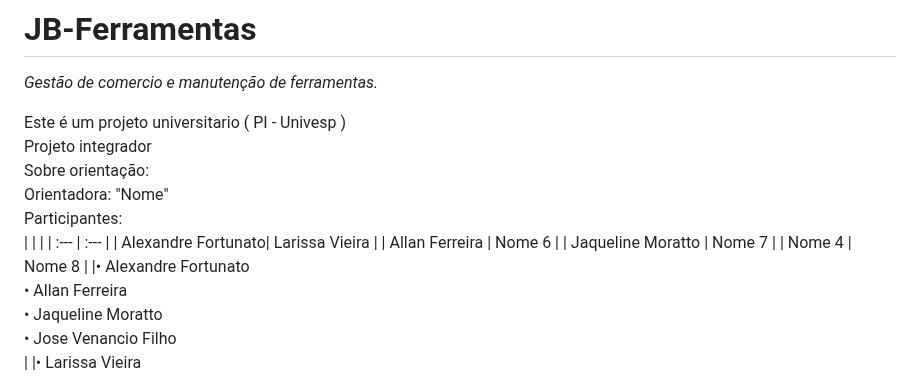
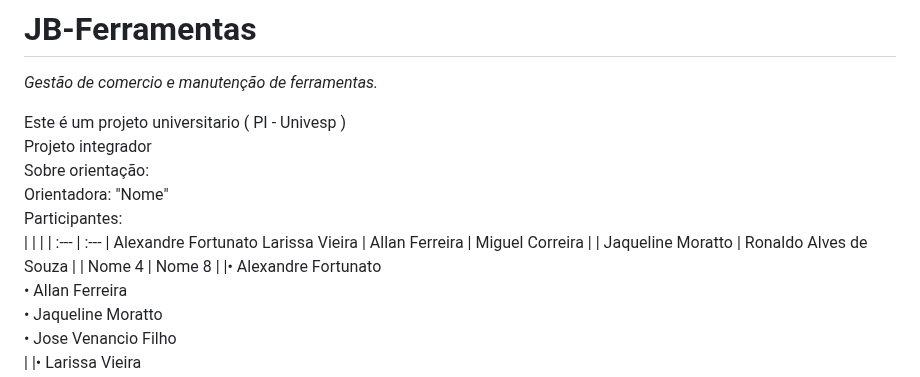
Before and after one commit to Migue1Correia/JB-Ferramentas, a Markdown page: README.md, the part around the change. Drawn GitHub-style.

```diff
--- a/README.md
+++ b/README.md
@@ -8,9 +8,9 @@ Orientadora: "Nome" <br>
 Participantes: <br>
 | | |
 | :--- | :--- |
-| Alexandre Fortunato| Larissa Vieira |
-| Allan Ferreira | Nome 6 |
-| Jaqueline Moratto  | Nome 7 |
+ Alexandre Fortunato Larissa Vieira
+| Allan Ferreira | Miguel Correira |
+| Jaqueline Moratto  | Ronaldo Alves de Souza |
 | Nome 4 | Nome 8 |
 |&bull; Alexandre Fortunato <br> &bull; Allan Ferreira <br> &bull; Jaqueline Moratto <br> &bull; Jose Venancio Filho <br>|
 |&bull; Larissa Vieira <br> &bull; Miguel Correira<br> &bull; Monique Jesus<br> &bull; Ronaldo Alves de Souza <br>|
```
